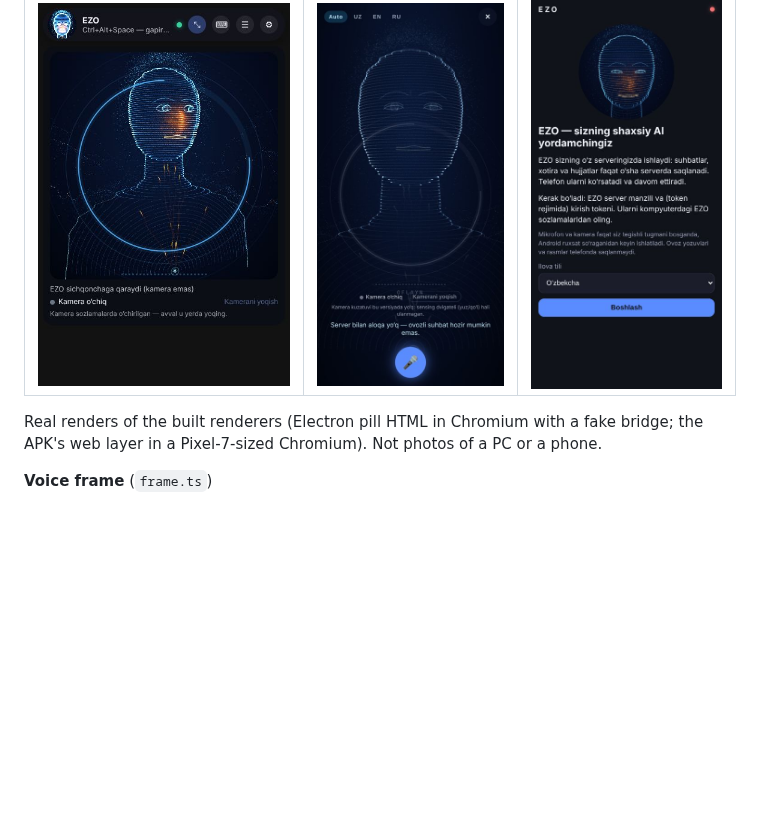
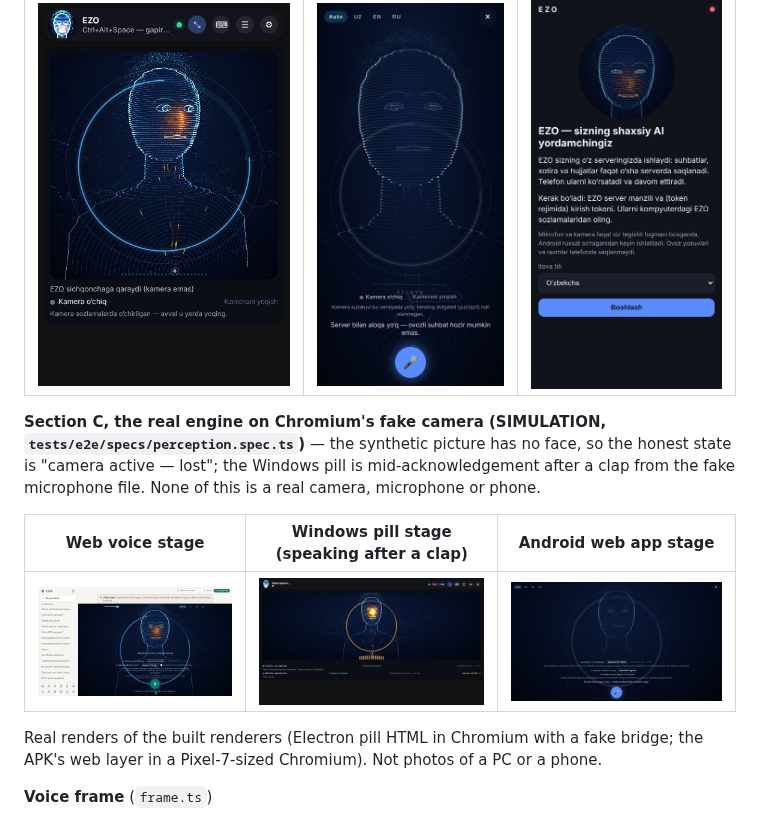
Before and after one commit to UmidjanDeveloper/EZO, a Markdown page: docs/devices/HUMANOID.md, the part around the change. Drawn GitHub-style; pictures changed too: docs/devices/img/section-c-simulation-android-stage.jpg (added), docs/devices/img/section-c-simulation-web-stage.jpg (added), docs/devices/img/section-c-simulation-windows-pill-stage.jpg (added); blank space fills up the shorter version.

```diff
--- a/docs/devices/HUMANOID.md
+++ b/docs/devices/HUMANOID.md
@@ -132,6 +132,15 @@ offline. Real renders of `packages/avatar/demo` in Chromium (SwiftShader), with
 |---|---|---|
 | ![windows](img/windows-stage.jpg) | ![android](img/android-stage.jpg) | ![welcome](img/android-welcome.jpg) |
 
+**Section C, the real engine on Chromium's fake camera (SIMULATION, `tests/e2e/specs/perception.spec.ts`)**
+— the synthetic picture has no face, so the honest state is "camera active — lost"; the
+Windows pill is mid-acknowledgement after a clap from the fake microphone file. None of this
+is a real camera, microphone or phone.
+
+| Web voice stage | Windows pill stage (speaking after a clap) | Android web app stage |
+|---|---|---|
+| ![web simulation](img/section-c-simulation-web-stage.jpg) | ![windows simulation](img/section-c-simulation-windows-pill-stage.jpg) | ![android simulation](img/section-c-simulation-android-stage.jpg) |
+
 Real renders of the built renderers (Electron pill HTML in Chromium with a fake bridge;
 the APK's web layer in a Pixel-7-sized Chromium). Not photos of a PC or a phone.
 
```
Also changed, not shown: docs/master/EZO_OWNER_TEST_UZ.md (+5 -0 lines), docs/master/EZO_SECTION_C_REPORT_UZ.md (+19 -6 lines).
